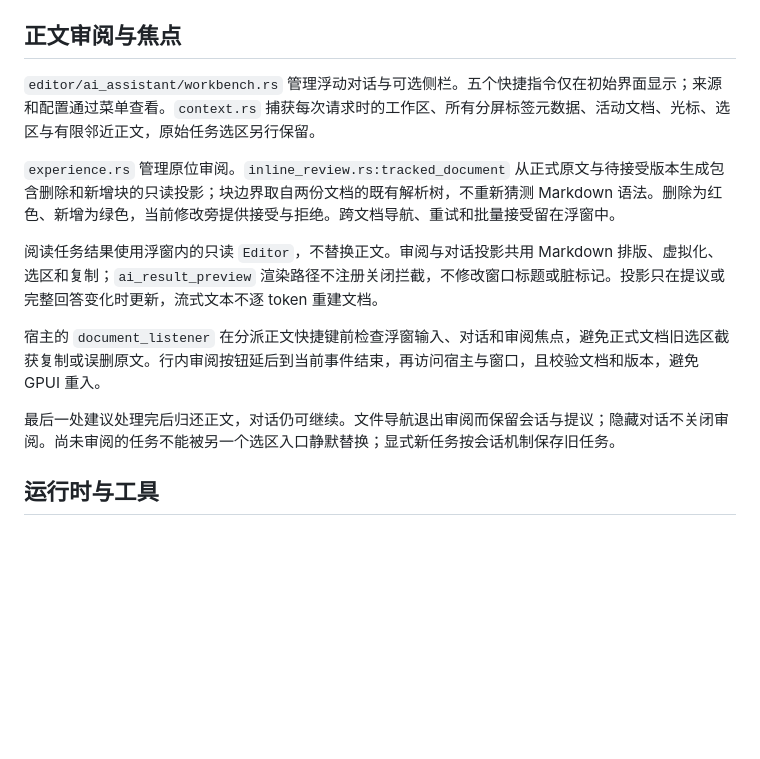
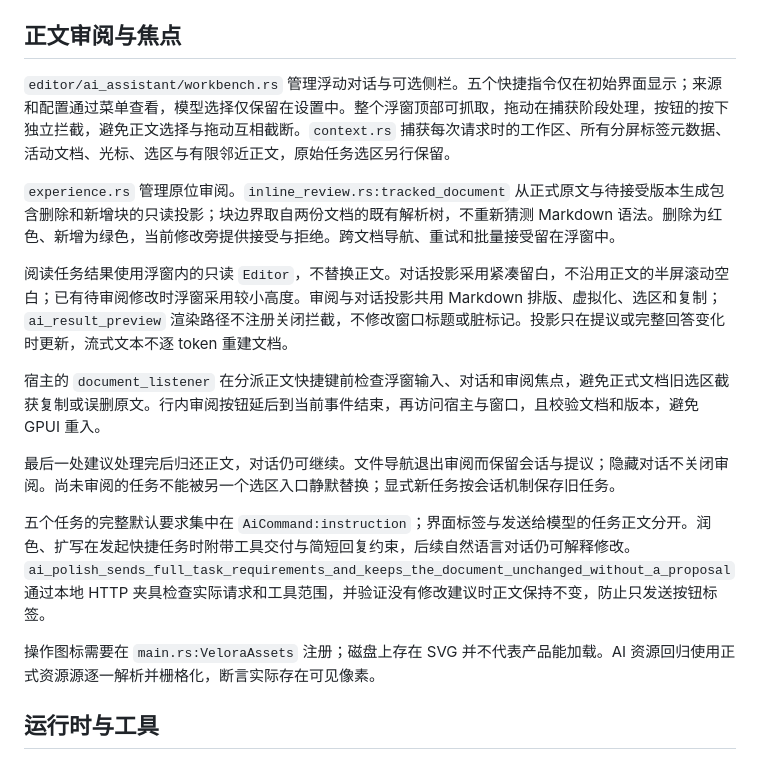
Before and after one commit to sheriby/velora, a Markdown page: docs/architecture/ai.md, the part around the change. GitHub-like rendering; blank space fills up the shorter version.

```diff
--- a/docs/architecture/ai.md
+++ b/docs/architecture/ai.md
@@ -14,15 +14,19 @@
 
 ## 正文审阅与焦点
 
-`editor/ai_assistant/workbench.rs` 管理浮动对话与可选侧栏。五个快捷指令仅在初始界面显示；来源和配置通过菜单查看。`context.rs` 捕获每次请求时的工作区、所有分屏标签元数据、活动文档、光标、选区与有限邻近正文，原始任务选区另行保留。
+`editor/ai_assistant/workbench.rs` 管理浮动对话与可选侧栏。五个快捷指令仅在初始界面显示；来源和配置通过菜单查看，模型选择仅保留在设置中。整个浮窗顶部可抓取，拖动在捕获阶段处理，按钮的按下独立拦截，避免正文选择与拖动互相截断。`context.rs` 捕获每次请求时的工作区、所有分屏标签元数据、活动文档、光标、选区与有限邻近正文，原始任务选区另行保留。
 
 `experience.rs` 管理原位审阅。`inline_review.rs:tracked_document` 从正式原文与待接受版本生成包含删除和新增块的只读投影；块边界取自两份文档的既有解析树，不重新猜测 Markdown 语法。删除为红色、新增为绿色，当前修改旁提供接受与拒绝。跨文档导航、重试和批量接受留在浮窗中。
 
-阅读任务结果使用浮窗内的只读 `Editor`，不替换正文。审阅与对话投影共用 Markdown 排版、虚拟化、选区和复制；`ai_result_preview` 渲染路径不注册关闭拦截，不修改窗口标题或脏标记。投影只在提议或完整回答变化时更新，流式文本不逐 token 重建文档。
+阅读任务结果使用浮窗内的只读 `Editor`，不替换正文。对话投影采用紧凑留白，不沿用正文的半屏滚动空白；已有待审阅修改时浮窗采用较小高度。审阅与对话投影共用 Markdown 排版、虚拟化、选区和复制；`ai_result_preview` 渲染路径不注册关闭拦截，不修改窗口标题或脏标记。投影只在提议或完整回答变化时更新，流式文本不逐 token 重建文档。
 
 宿主的 `document_listener` 在分派正文快捷键前检查浮窗输入、对话和审阅焦点，避免正式文档旧选区截获复制或误删原文。行内审阅按钮延后到当前事件结束，再访问宿主与窗口，且校验文档和版本，避免 GPUI 重入。
 
 最后一处建议处理完后归还正文，对话仍可继续。文件导航退出审阅而保留会话与提议；隐藏对话不关闭审阅。尚未审阅的任务不能被另一个选区入口静默替换；显式新任务按会话机制保存旧任务。
+
+五个任务的完整默认要求集中在 `AiCommand:instruction`；界面标签与发送给模型的任务正文分开。润色、扩写在发起快捷任务时附带工具交付与简短回复约束，后续自然语言对话仍可解释修改。`ai_polish_sends_full_task_requirements_and_keeps_the_document_unchanged_without_a_proposal` 通过本地 HTTP 夹具检查实际请求和工具范围，并验证没有修改建议时正文保持不变，防止只发送按钮标签。
+
+操作图标需要在 `main.rs:VeloraAssets` 注册；磁盘上存在 SVG 并不代表产品能加载。AI 资源回归使用正式资源源逐一解析并栅格化，断言实际存在可见像素。
 
 ## 运行时与工具
 
```
Also changed, not shown: docs/ai.md (+13 -1 lines).
